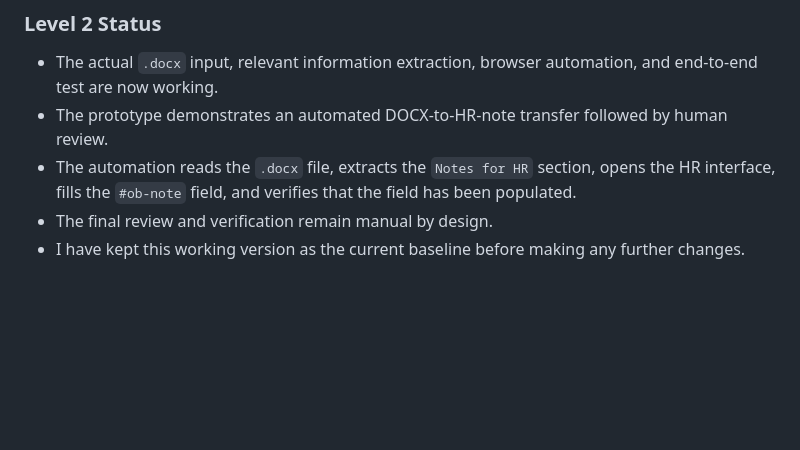
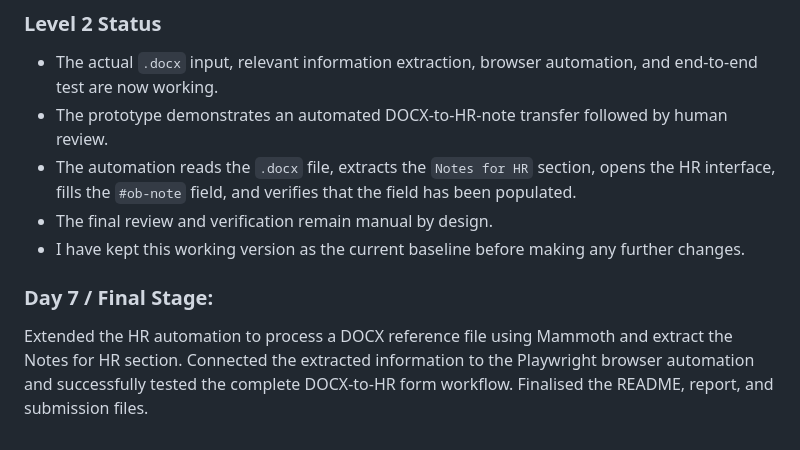
Before and after one commit to Samridhi4011/imbesideyou-intern-round-2, a Markdown page: work_log.md, the part around the change. GitHub-like rendering; blank space fills up the shorter version.

Commit message:
added final stage document

```diff
--- a/work_log.md
+++ b/work_log.md
@@ -387,3 +387,6 @@ The current prototype can be summarized as:
 - The automation reads the `.docx` file, extracts the `Notes for HR` section, opens the HR interface, fills the `#ob-note` field, and verifies that the field has been populated.
 - The final review and verification remain manual by design.
 - I have kept this working version as the current baseline before making any further changes.
+
+### Day 7 / Final Stage:
+Extended the HR automation to process a DOCX reference file using Mammoth and extract the Notes for HR section. Connected the extracted information to the Playwright browser automation and successfully tested the complete DOCX-to-HR form workflow. Finalised the README, report, and submission files.
```
